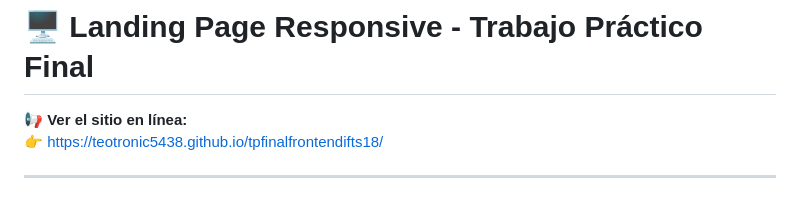
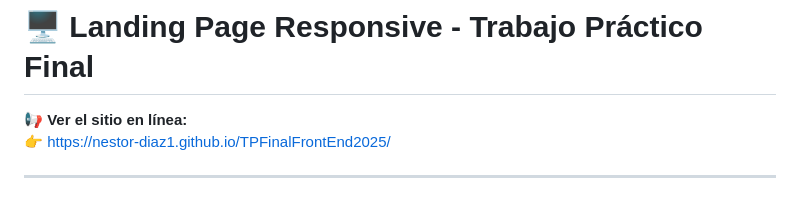
Before and after one commit to GonCostas/TPFinalFrontEnd2025, a Markdown page: README.md, the part around the change. GitHub-like rendering.

```diff
--- a/README.md
+++ b/README.md
@@ -2,7 +2,7 @@
 
 
 📢 **Ver el sitio en línea:**
-👉 [https://teotronic5438.github.io/tpfinalfrontendifts18/](https://teotronic5438.github.io/tpfinalfrontendifts18/)
+👉 [https://nestor-diaz1.github.io/TPFinalFrontEnd2025/](https://nestor-diaz1.github.io/TPFinalFrontEnd2025/)
 
 ---
 
```
